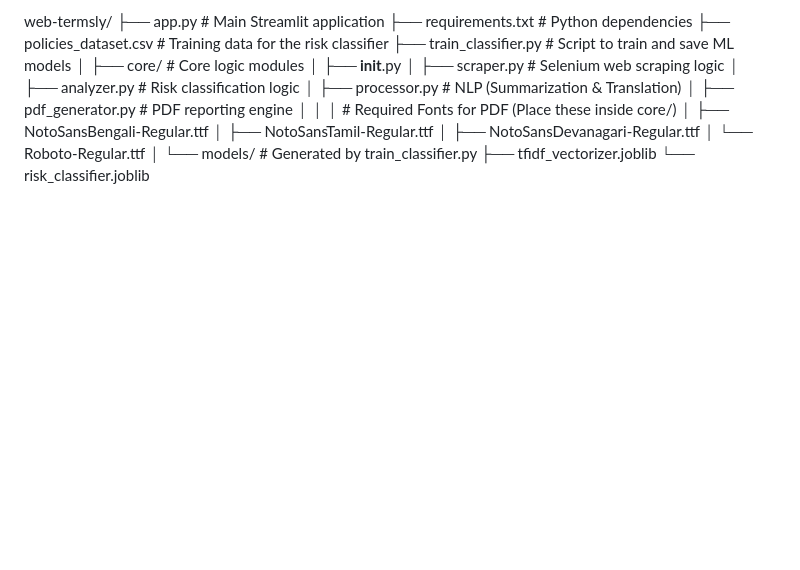
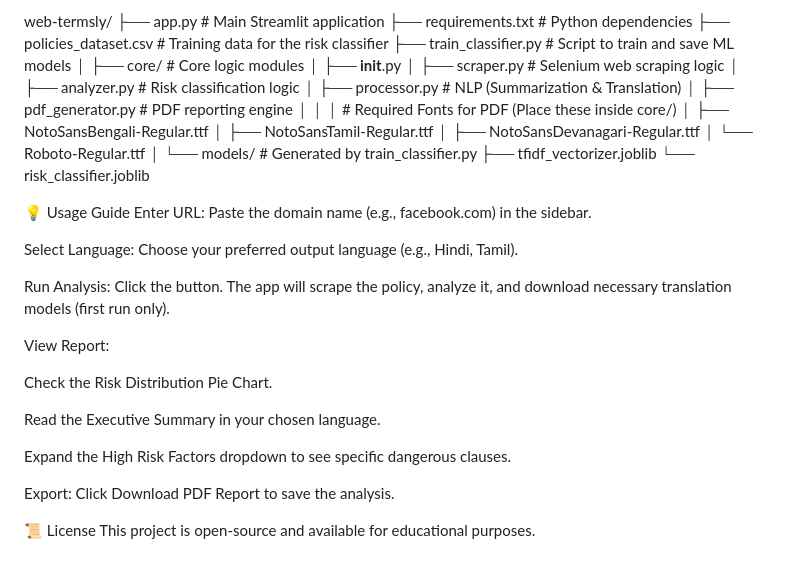
Before and after one commit to soudip2005/Web-Termsly-Risk-analyzer, a Markdown page: README.md, the part around the change. GitHub-like rendering; blank space fills up the shorter version.

```diff
--- a/README.md
+++ b/README.md
@@ -79,3 +79,24 @@ web-termsly/
 └── models/                 # Generated by train_classifier.py
     ├── tfidf_vectorizer.joblib
     └── risk_classifier.joblib
+
+
+💡 Usage Guide
+Enter URL: Paste the domain name (e.g., facebook.com) in the sidebar.
+
+Select Language: Choose your preferred output language (e.g., Hindi, Tamil).
+
+Run Analysis: Click the button. The app will scrape the policy, analyze it, and download necessary translation models (first run only).
+
+View Report:
+
+Check the Risk Distribution Pie Chart.
+
+Read the Executive Summary in your chosen language.
+
+Expand the High Risk Factors dropdown to see specific dangerous clauses.
+
+Export: Click Download PDF Report to save the analysis.
+
+📜 License
+This project is open-source and available for educational purposes.
```
